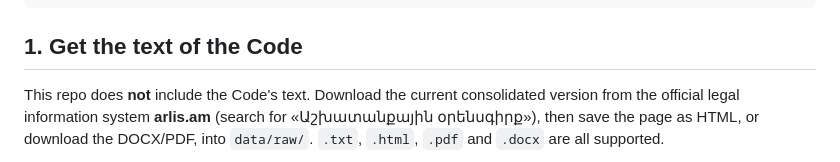
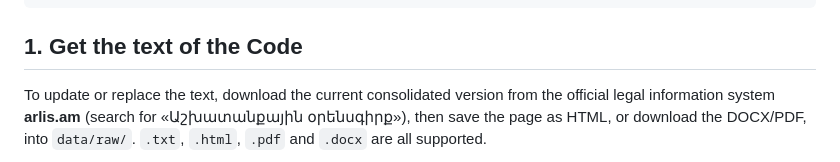
Before and after one commit to InessaJaghatspanyan/Codex, a Markdown page: README.md, the part around the change. Drawn GitHub-style.

Commit message:
README: reflect that the Code PDF is now in data/raw
Co-Authored-By: Claude Opus 5.5 <noreply@anthropic.com>
Claude-Session: https://claude.ai/code/session_01Ca7rJHXKUPMgpWcXApRLke

```diff
--- a/README.md
+++ b/README.md
@@ -33,7 +33,7 @@ export ANTHROPIC_API_KEY=...        # or `ant auth login`
 
 ## 1. Get the text of the Code
 
-This repo does **not** include the Code's text. Download the current consolidated
+To update or replace the text, download the current consolidated
 version from the official legal information system **arlis.am** (search for
 «Աշխատանքային օրենսգիրք»), then save the page as HTML, or download the DOCX/PDF, into
 `data/raw/`. `.txt`, `.html`, `.pdf` and `.docx` are all supported.
```
